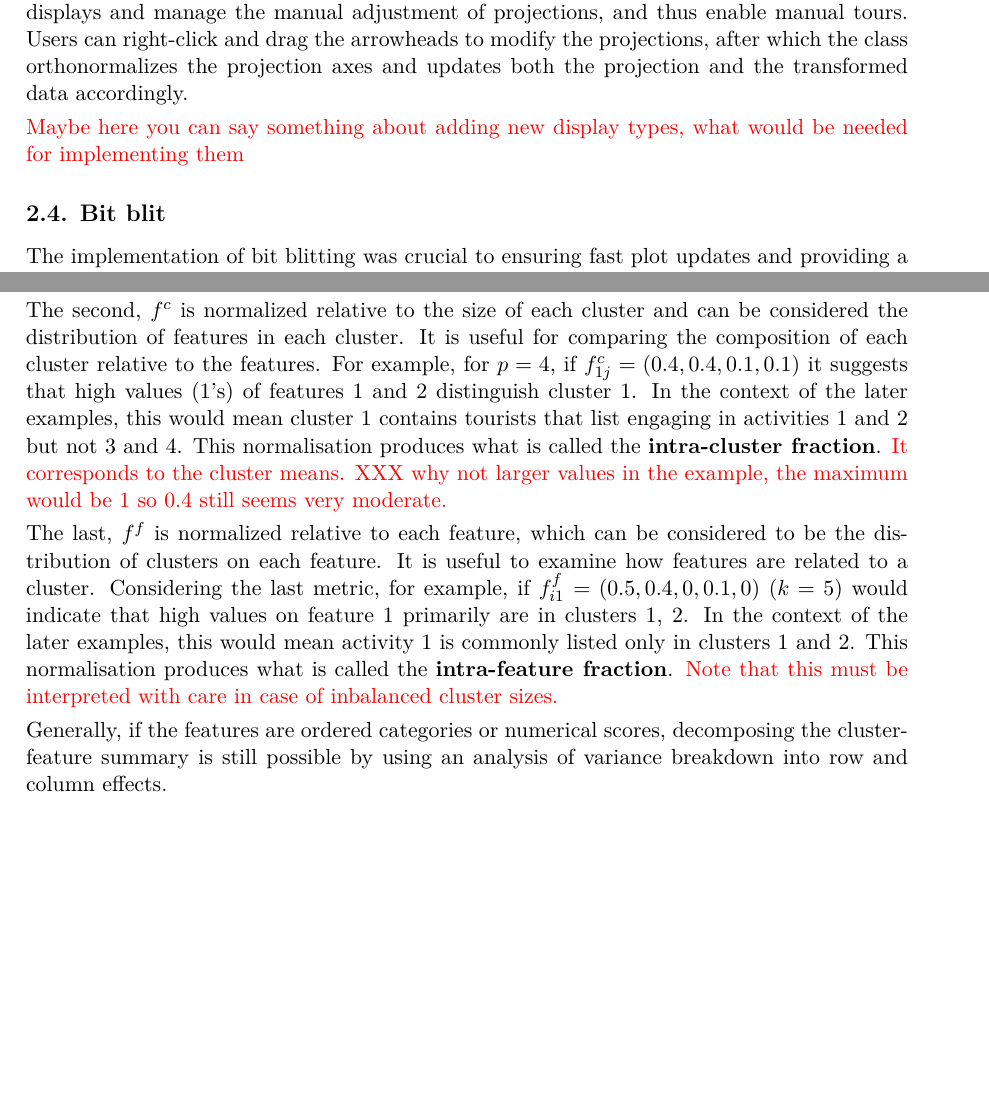
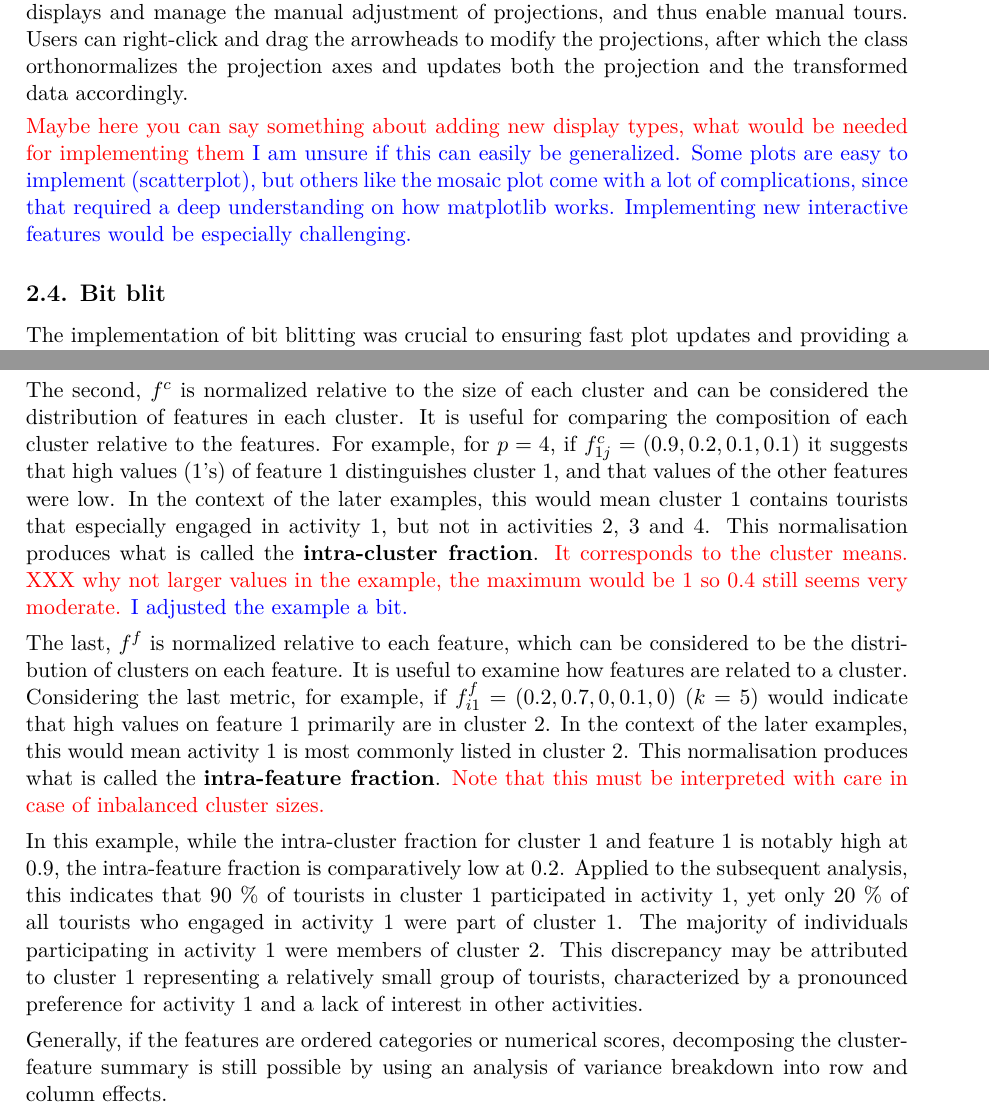
Before and after one commit to mmedl94/lionfish_article, a LaTeX document (manuscript.tex): two parts of pages 6 and 7 of 21, joined at a grey line, cut so that both start at the same text, the shorter picture padded with empty space. Compiled offline with pdfLaTeX.

Commit message:
response to Uschis comments. minor adjustments to 2.1 and the heatmap mini example

```diff
--- a/manuscript.tex
+++ b/manuscript.tex
@@ -161,6 +161,7 @@ The central component of the Python code is the \texttt{customTKinter} class \te
 The selector classes handle the behavior when users manually select data points to move them to the active subset. After a selection is made, the selector class updates the centrally stored sub-selection attribute and ensures all other displays reflect these changes. The manual projection manipulation classes construct the arrows representing the projection axes in the displays and manage the manual adjustment of projections, and thus enable manual tours. Users can right-click and drag the arrowheads to modify the projections, after which the class orthonormalizes the projection axes and updates both the projection and the transformed data accordingly.
 
 \textcolor{red}{Maybe here you can say something about adding new display types, what would be needed for implementing them}
+\textcolor{blue}{I am unsure if this can easily be generalized. Some plots are easy to implement (scatterplot), but others like the mosaic plot come with a lot of complications, since that required a deep understanding on how matplotlib works. Implementing new interactive features would be especially challenging.}
 
 
 \subsection{Bit blit}
@@ -192,9 +193,12 @@ C = \left[ \begin{array}{cccc} c_{11} & c_{12} & \dots & c_{1p} \\
 where $c_{ij}, i=1, ..., k$ (number of clusters); $j=1, ..., p$ (number of features) are a summary of each feature in each cluster. Because our examples use binary features,  the $c_{ij}$ is the number of 1's of feature $j$ in cluster $i$. %For this setting we have developed a heatmap display that we have found to be particularly useful in feature selection. The idea is to understand differences in the binary ratings between clusters, where we use different normalizations to better explore the data. For \(c_{ij}\) the count (number of true values in the binary feature) in the \(i\)-th cluster and \(j\)-th feature, we define
 There are several ways that these values can be normalized to examine different aspects: $f_{ij}^{o} = \frac{c_{ij}}{n}$, $f_{ij}^{c} = \frac{c_{ij}}{n_{i}}$ and $f_{ij}^{f} = \frac{c_{ij}}{n_{j}}$, where $n_i, n_j$ are the row and column totals. The first, $f^{o}$ is the overall fraction, where counts are normalised by the overall number of observations $n$. It gives a quick overview on the overall magnitude of the features.
 
-The second, $f^c$ is normalized relative to the size of each cluster and can be considered the distribution of features in each cluster. It is useful for comparing the composition of each cluster relative to the features. For example, for $p=4$, if $f^c_{1j} = (0.4, 0.4, 0.1, 0.1)$ it suggests that high values (1's) of features 1 and 2 distinguish cluster 1. In the context of the later examples, this would mean cluster 1 contains tourists that list engaging in activities 1 and 2 but not 3 and 4. This normalisation produces what is called the {\bf intra-cluster fraction}. \textcolor{red}{It corresponds to the cluster means. XXX why not larger values in the example, the maximum would be 1 so 0.4 still seems very moderate.}
+The second, $f^c$ is normalized relative to the size of each cluster and can be considered the distribution of features in each cluster. It is useful for comparing the composition of each cluster relative to the features. For example, for $p=4$, if $f^c_{1j} = (0.9, 0.2, 0.1, 0.1)$ it suggests that high values (1's) of feature 1 distinguishes cluster 1, and that values of the other  features were low. In the context of the later examples, this would mean cluster 1 contains tourists that especially engaged in activity 1, but not in activities 2, 3 and 4. This normalisation produces what is called the {\bf intra-cluster fraction}. \textcolor{red}{It corresponds to the cluster means. XXX why not larger values in the example, the maximum would be 1 so 0.4 still seems very moderate.}
+\textcolor{blue}{I adjusted the example a bit.}
 
-The last, $f^f$ is normalized relative to each feature, which can be considered to be the distribution of clusters on each feature. It is useful to examine how features are related to a cluster. Considering the last metric, for example, if $f^f_{i1} = (0.5, 0.4, 0, 0.1, 0)$ ($k=5$) would indicate that high values on feature 1 primarily are in clusters 1, 2. In the context of the later examples, this would mean activity 1 is commonly listed only in clusters 1 and 2. This normalisation produces what is called the {\bf intra-feature fraction}. \textcolor{red}{Note that this must be interpreted with care in case of inbalanced cluster sizes.}
+The last, $f^f$ is normalized relative to each feature, which can be considered to be the distribution of clusters on each feature. It is useful to examine how features are related to a cluster. Considering the last metric, for example, if $f^f_{i1} = (0.2, 0.7, 0, 0.1, 0)$ ($k=5$) would indicate that high values on feature 1 primarily are in cluster 2. In the context of the later examples, this would mean activity 1 is most commonly listed in cluster 2. This normalisation produces what is called the {\bf intra-feature fraction}. \textcolor{red}{Note that this must be interpreted with care in case of inbalanced cluster sizes.}
+
+In this example, while the intra-cluster fraction for cluster 1 and feature 1 is notably high at 0.9, the intra-feature fraction is comparatively low at 0.2. Applied to the subsequent analysis, this indicates that 90 \% of tourists in cluster 1 participated in activity 1, yet only 20 \% of all tourists who engaged in activity 1 were part of cluster 1. The majority of individuals participating in activity 1 were members of cluster 2. This discrepancy may be attributed to cluster 1 representing a relatively small group of tourists, characterized by a pronounced preference for activity 1 and a lack of interest in other activities.
 
 Generally, if the features are ordered categories or numerical scores, decomposing the cluster-feature summary is still possible by using an analysis of variance breakdown into row and column effects.
 
```
Also changed, not shown: manuscript.tex (4 more changed lines), 3 other files.
